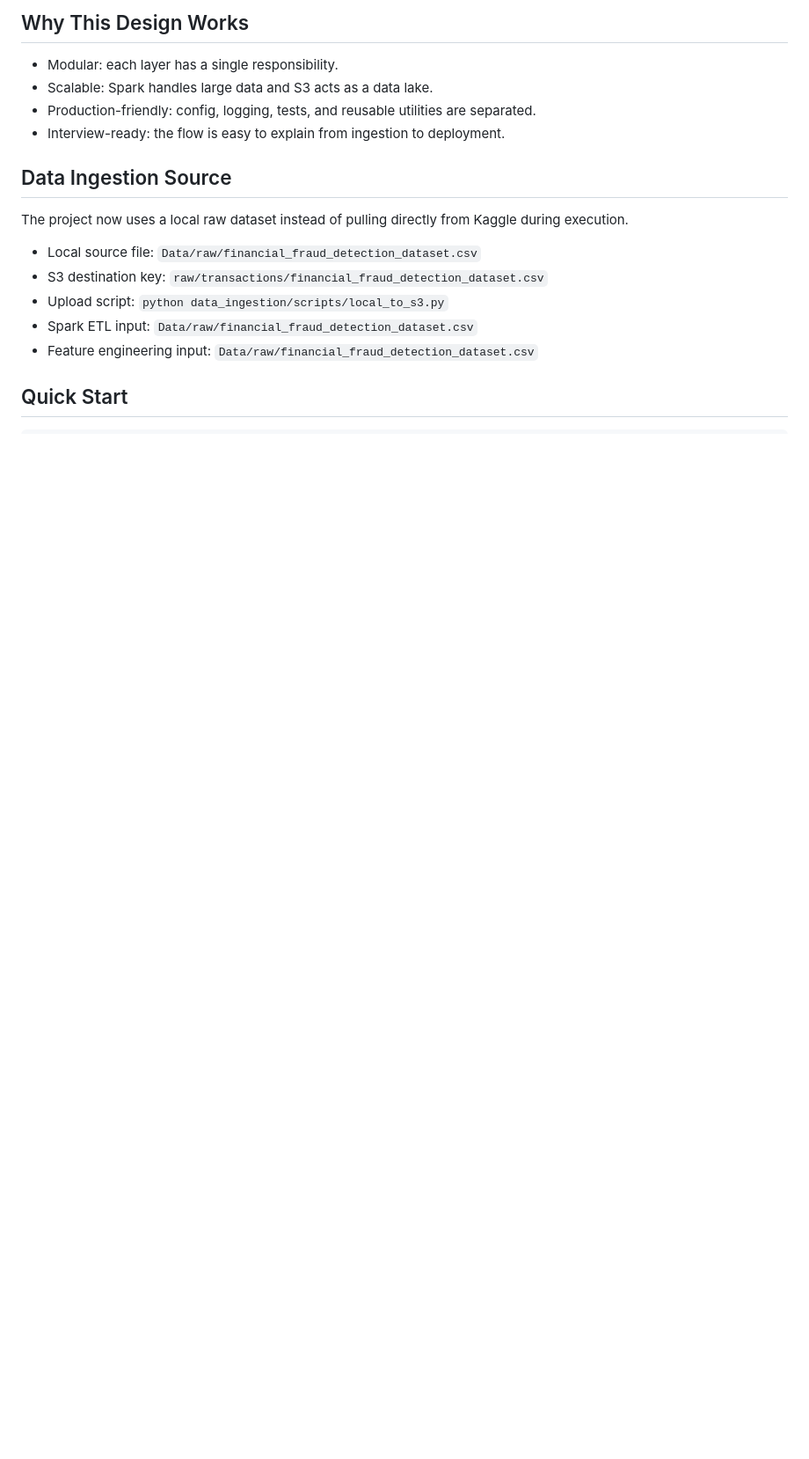
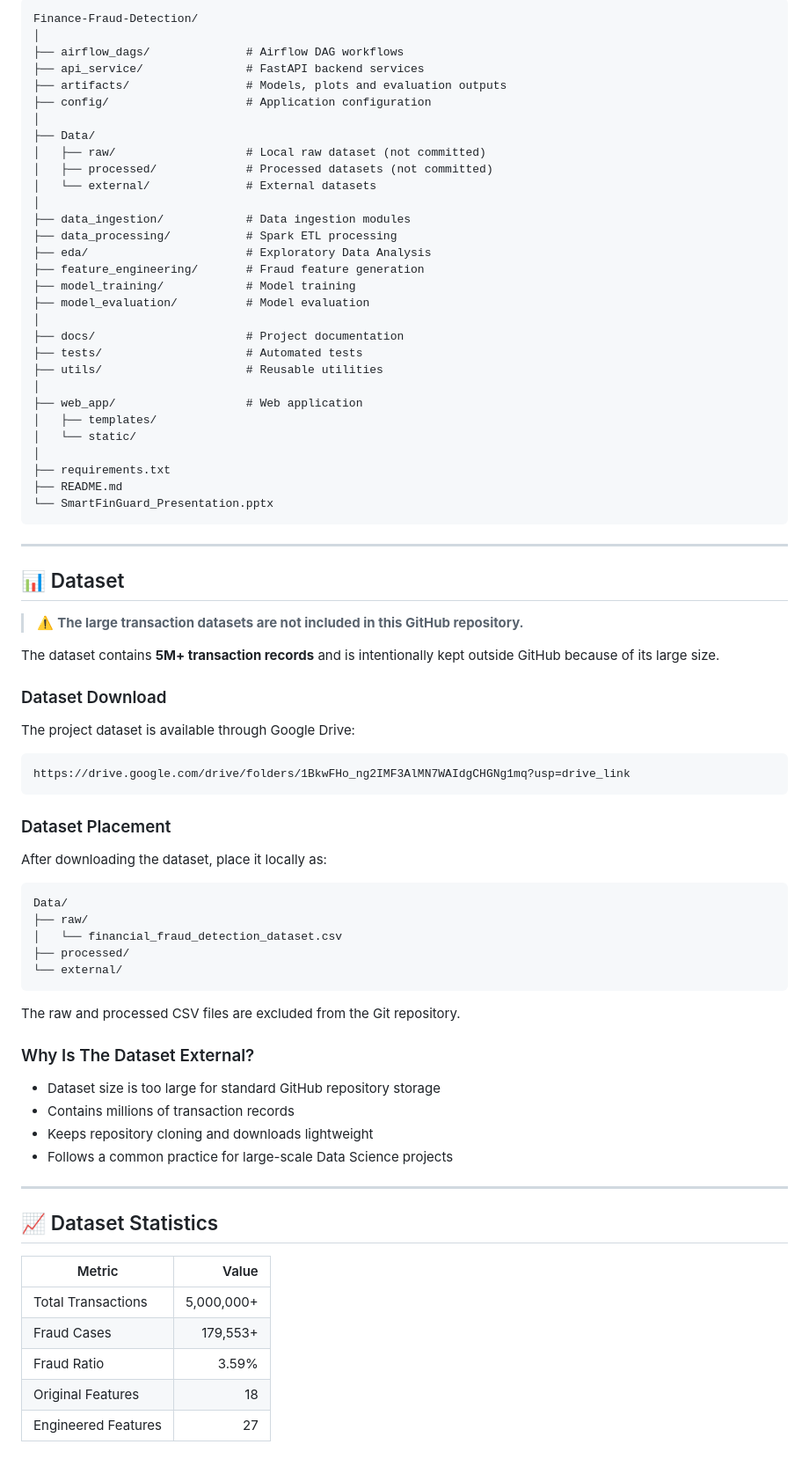
Before and after one commit to OmMamtora/Finance-Fraud-Detection, a Markdown page: README.md, the part around one of its changes. Shown at 88% size. Drawn GitHub-style; blank space fills up the shorter version.

````diff
--- a/README.md
+++ b/README.md
@@ -84,19 +82,83 @@ Finance-Fraud-Detection-/
 
-## Why This Design Works
+```text
+Finance-Fraud-Detection/
+│
+├── airflow_dags/              # Airflow DAG workflows
+├── api_service/               # FastAPI backend services
+├── artifacts/                 # Models, plots and evaluation outputs
+├── config/                    # Application configuration
+│
+├── Data/
+│   ├── raw/                   # Local raw dataset (not committed)
+│   ├── processed/             # Processed datasets (not committed)
+│   └── external/              # External datasets
+│
+├── data_ingestion/            # Data ingestion modules
+├── data_processing/           # Spark ETL processing
+├── eda/                       # Exploratory Data Analysis
+├── feature_engineering/       # Fraud feature generation
+├── model_training/            # Model training
+├── model_evaluation/          # Model evaluation
+│
+├── docs/                      # Project documentation
+├── tests/                     # Automated tests
+├── utils/                     # Reusable utilities
+│
+├── web_app/                   # Web application
+│   ├── templates/
+│   └── static/
+│
+├── requirements.txt
+├── README.md
+└── SmartFinGuard_Presentation.pptx
+```
 
-- Modular: each layer has a single responsibility.
-- Scalable: Spark handles large data and S3 acts as a data lake.
-- Production-friendly: config, logging, tests, and reusable utilities are separated.
-- Interview-ready: the flow is easy to explain from ingestion to deployment.
+---
 
-## Data Ingestion Source
+## 📊 Dataset
 
-The project now uses a local raw dataset instead of pulling directly from Kaggle during execution.
+> ⚠️ **The large transaction datasets are not included in this GitHub repository.**
 
-- Local source file: `Data/raw/financial_fraud_detection_dataset.csv`
-- S3 destination key: `raw/transactions/financial_fraud_detection_dataset.csv`
-- Upload script: `python data_ingestion/scripts/local_to_s3.py`
-- Spark ETL input: `Data/raw/financial_fraud_detection_dataset.csv`
-- Feature engineering input: `Data/raw/financial_fraud_detection_dataset.csv`
+The dataset contains **5M+ transaction records** and is intentionally kept outside GitHub because of its large size.
 
-## Quick Start
+### Dataset Download
+
+The project dataset is available through Google Drive:
+
+```text
+https://drive.google.com/drive/folders/1BkwFHo_ng2IMF3AlMN7WAIdgCHGNg1mq?usp=drive_link
+```
+
+### Dataset Placement
+
+After downloading the dataset, place it locally as:
+
+```text
+Data/
+├── raw/
+│   └── financial_fraud_detection_dataset.csv
+├── processed/
+└── external/
+```
+
+The raw and processed CSV files are excluded from the Git repository.
+
+### Why Is The Dataset External?
+
+- Dataset size is too large for standard GitHub repository storage
+- Contains millions of transaction records
+- Keeps repository cloning and downloads lightweight
+- Follows a common practice for large-scale Data Science projects
+
+---
+
+## 📈 Dataset Statistics
+
+| Metric | Value |
+|---|---:|
+| Total Transactions | 5,000,000+ |
+| Fraud Cases | 179,553+ |
+| Fraud Ratio | 3.59% |
+| Original Features | 18 |
+| Engineered Features | 27 |
+
````
Also changed, not shown: other parts of README.md (+366 -84 lines).
